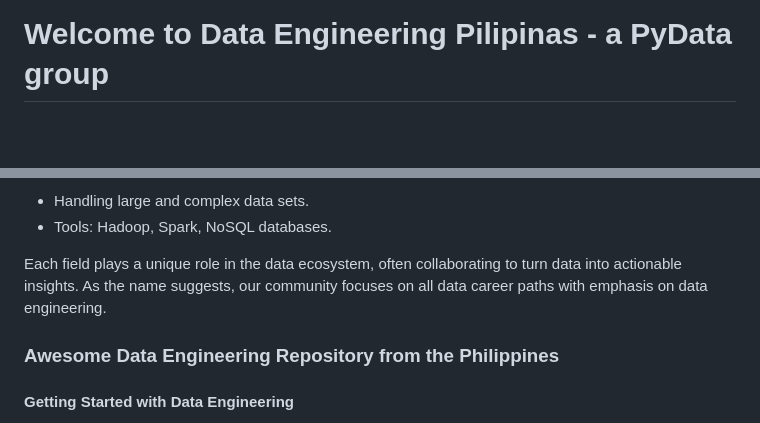
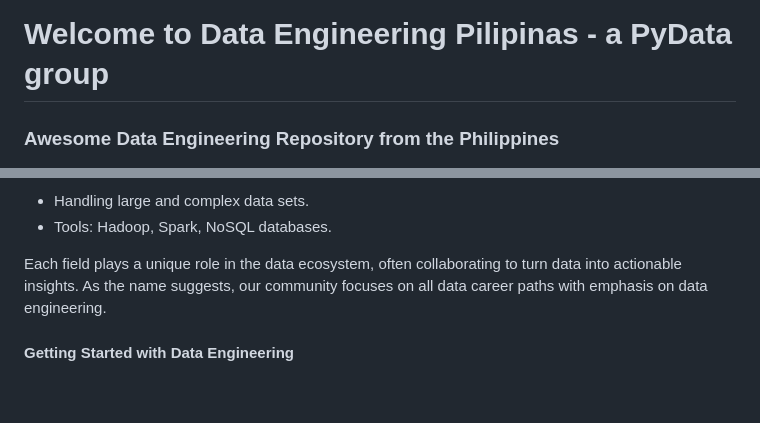
Before and after one commit to ogbinar/DataEngineeringPilipinas, a Markdown page: README.md, 2 parts joined by grey strips. Drawn GitHub-style; blank space fills up the shorter version.

```diff
--- a/README.md
+++ b/README.md
@@ -1,4 +1,5 @@
 # Welcome to Data Engineering Pilipinas - a PyData group
+### Awesome Data Engineering Repository from the Philippines
 
 <p align="center">
 <img align="center" width="250" height="250" src="assets/DATA%20ENGINEERING%20-1.png">
@@ -53,8 +54,6 @@ This page serves as a repository of notes, thoughts, ideas, plans, dreams, datas
 
 Each field plays a unique role in the data ecosystem, often collaborating to turn data into actionable insights. As the name suggests, our community focuses on all data career paths with emphasis on data engineering.
 
-### Awesome Data Engineering Repository from the Philippines
-
 #### Getting Started with Data Engineering
 - <a href="https://youtu.be/XsvrumL0ILc">What is Data Engineering Pilipinas?</a>
 - Like it so far? Join our growing community! Like, follow, join our groups and pages:
```
